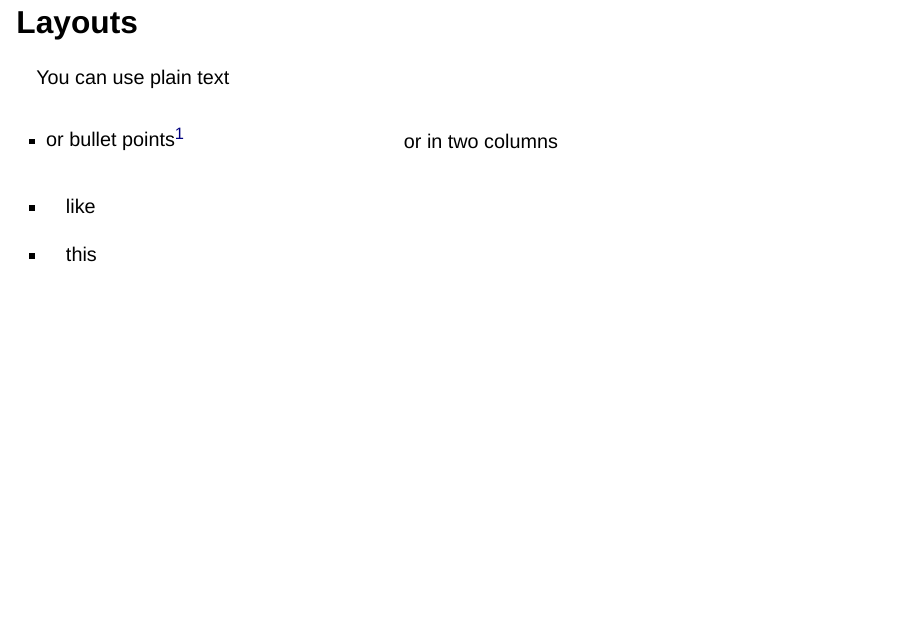
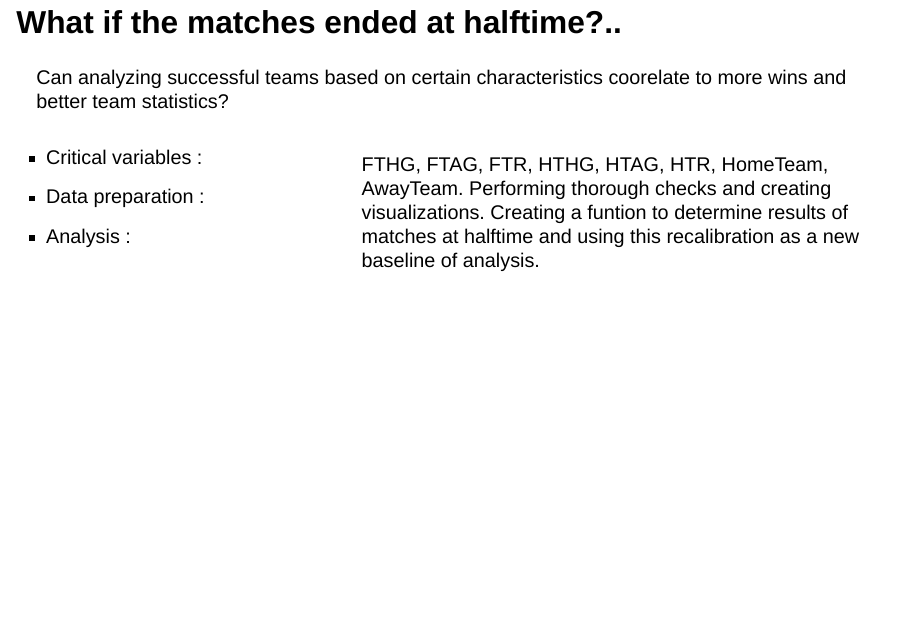
Before and after one commit to INFO523-S24/project-01-TAAAG-team, a Quarto document (presentation.qmd): page 4 of 14 before the commit and page 5 of 14 after it. Rendered offline with R 4.5, knitr and Pandoc in place of Quarto, with nearby package versions; drawn as Slidy slides in place of the format the file asks for; some code elsewhere in the file could not run offline.

Commit message:
created next slides showing what our plan is for Q2.. again pulled and reworded info from proposal :)

```diff
--- a/presentation.qmd
+++ b/presentation.qmd
@@ -74,23 +73,27 @@ What
 
-## Layouts
+[^1]: And add footnotes
 
-You can use plain text
+# Question 2
+
+## What if the matches ended at halftime?..
+
+Can analyzing successful teams based on certain characteristics coorelate to more wins and better team statistics?
 
 ::: columns
-::: {.column width="40%"}
--   or bullet points[^1]
+::: {.column width="35%"}
+-   Critical variables :
+-   Data preparation :
+-   Analysis :
 :::
 
-::: {.column width="60%"}
-or in two columns
+::: {.column width="65%"}
+FTHG, FTAG, FTR, HTHG, HTAG, HTR, HomeTeam, AwayTeam.
+Performing thorough checks and creating visualizations.
+Creating a funtion to determine results of matches at halftime and using this recalibration as a new baseline of analysis.
 :::
 :::
 
 [^1]: And add footnotes
-
--   like
-
--   this
 
 ## Code
 
```
Also changed, not shown: presentation.qmd (1 more changed lines).
